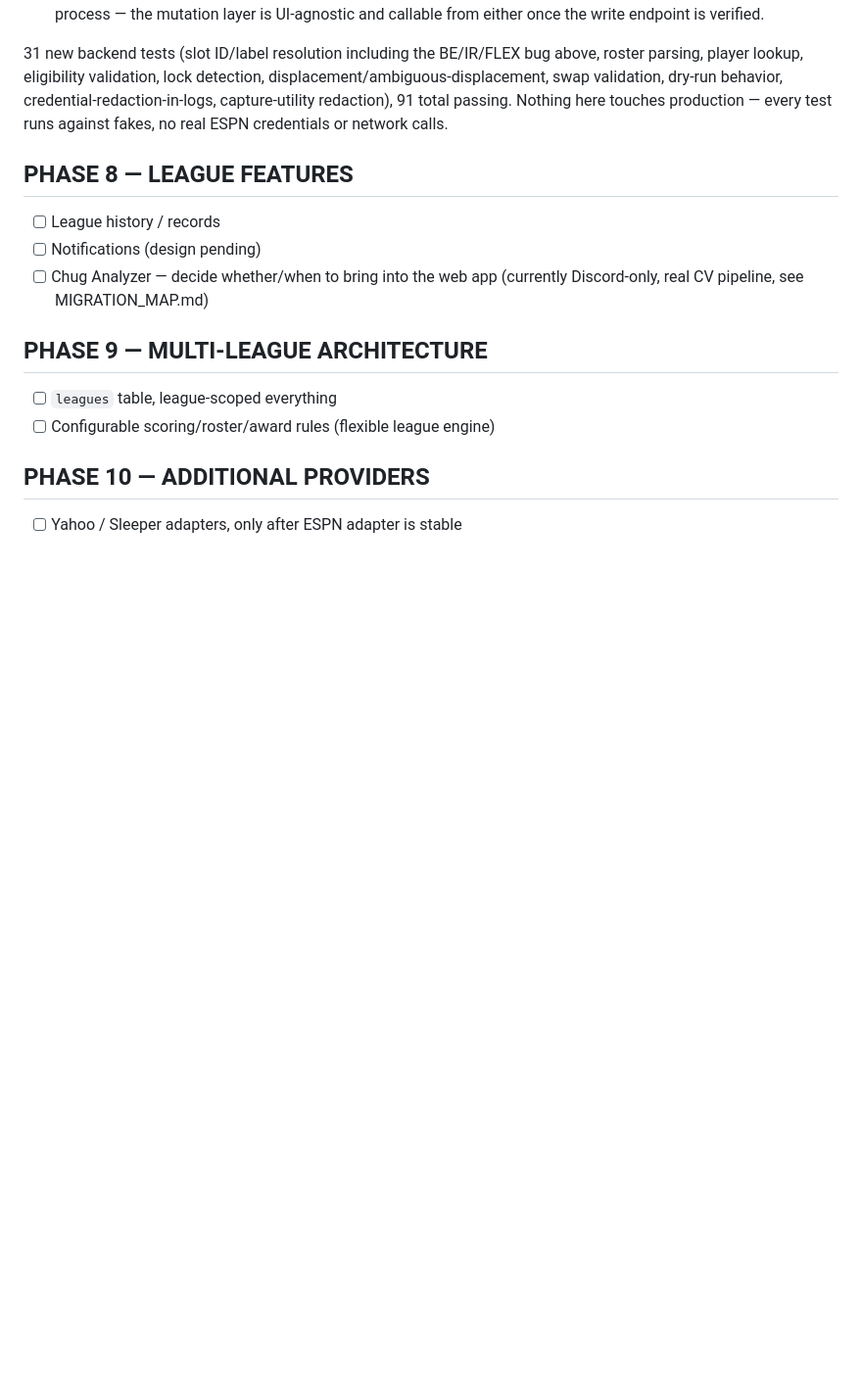
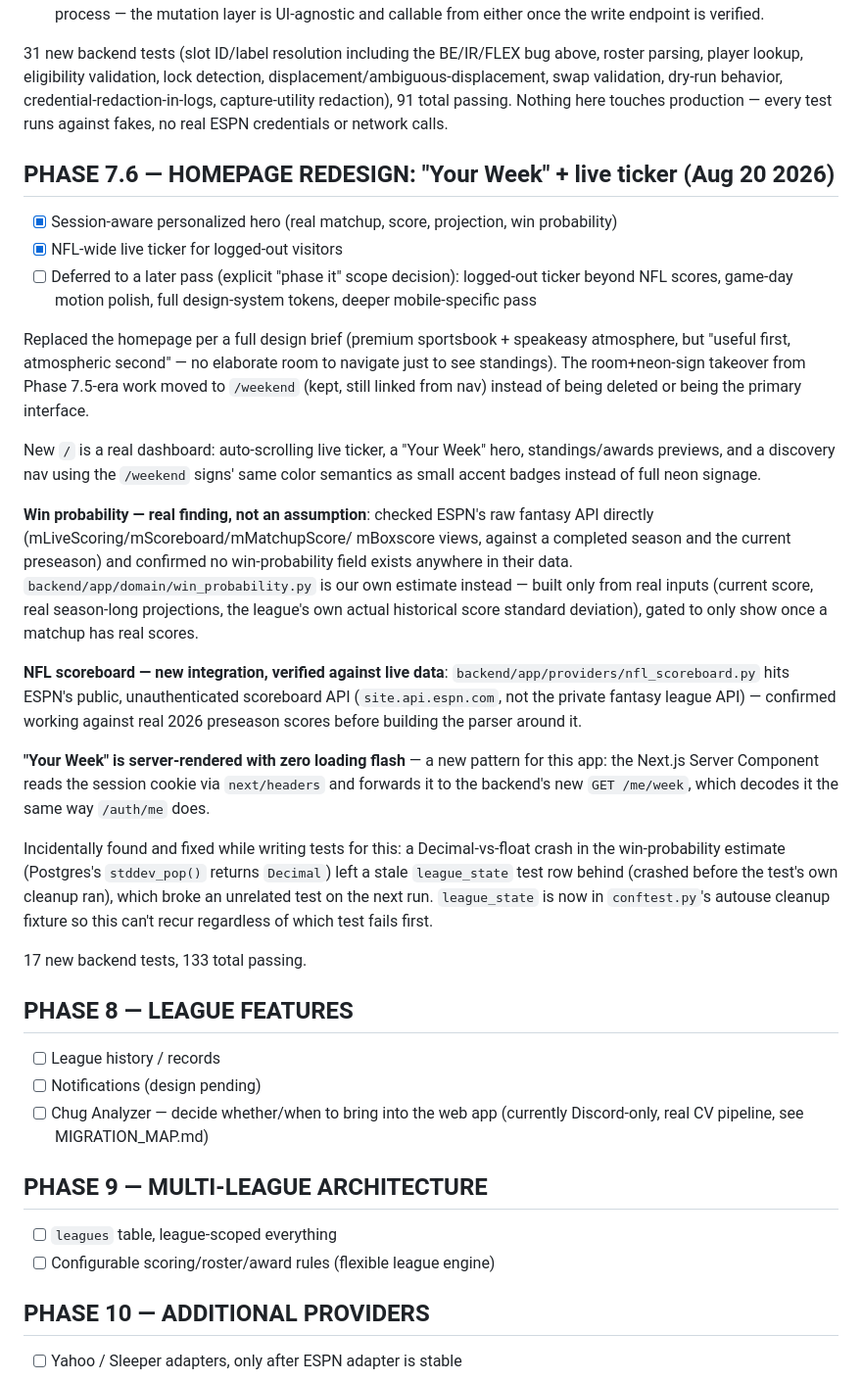
Before and after one commit to Teej-collab/Better_Fantasy_App, a Markdown page: TODO.md, the part around the change. Shown at 98% size. Drawn GitHub-style; blank space fills up the shorter version.

Commit message:
Document Phase 7.6 homepage redesign in TODO.md
Co-Authored-By: Claude Sonnet 5 <noreply@anthropic.com>

```diff
--- a/TODO.md
+++ b/TODO.md
@@ -664,6 +664,56 @@ behavior, credential-redaction-in-logs, capture-utility redaction), 91
 total passing. Nothing here touches production — every test runs against
 fakes, no real ESPN credentials or network calls.
 
+## PHASE 7.6 — HOMEPAGE REDESIGN: "Your Week" + live ticker (Aug 20 2026)
+- [x] Session-aware personalized hero (real matchup, score, projection,
+      win probability)
+- [x] NFL-wide live ticker for logged-out visitors
+- [ ] Deferred to a later pass (explicit "phase it" scope decision):
+      logged-out ticker beyond NFL scores, game-day motion polish, full
+      design-system tokens, deeper mobile-specific pass
+
+Replaced the homepage per a full design brief (premium sportsbook +
+speakeasy atmosphere, but "useful first, atmospheric second" — no
+elaborate room to navigate just to see standings). The room+neon-sign
+takeover from Phase 7.5-era work moved to `/weekend` (kept, still
+linked from nav) instead of being deleted or being the primary
+interface.
+
+New `/` is a real dashboard: auto-scrolling live ticker, a "Your Week"
+hero, standings/awards previews, and a discovery nav using the
+`/weekend` signs' same color semantics as small accent badges instead
+of full neon signage.
+
+**Win probability — real finding, not an assumption**: checked ESPN's
+raw fantasy API directly (mLiveScoring/mScoreboard/mMatchupScore/
+mBoxscore views, against a completed season and the current preseason)
+and confirmed no win-probability field exists anywhere in their data.
+`backend/app/domain/win_probability.py` is our own estimate instead —
+built only from real inputs (current score, real season-long
+projections, the league's own actual historical score standard
+deviation), gated to only show once a matchup has real scores.
+
+**NFL scoreboard — new integration, verified against live data**:
+`backend/app/providers/nfl_scoreboard.py` hits ESPN's public,
+unauthenticated scoreboard API (`site.api.espn.com`, not the private
+fantasy league API) — confirmed working against real 2026 preseason
+scores before building the parser around it.
+
+**"Your Week" is server-rendered with zero loading flash** — a new
+pattern for this app: the Next.js Server Component reads the session
+cookie via `next/headers` and forwards it to the backend's new
+`GET /me/week`, which decodes it the same way `/auth/me` does.
+
+Incidentally found and fixed while writing tests for this: a
+Decimal-vs-float crash in the win-probability estimate (Postgres's
+`stddev_pop()` returns `Decimal`) left a stale `league_state` test row
+behind (crashed before the test's own cleanup ran), which broke an
+unrelated test on the next run. `league_state` is now in
+`conftest.py`'s autouse cleanup fixture so this can't recur regardless
+of which test fails first.
+
+17 new backend tests, 133 total passing.
+
 ## PHASE 8 — LEAGUE FEATURES
 - [ ] League history / records
 - [ ] Notifications (design pending)
```
